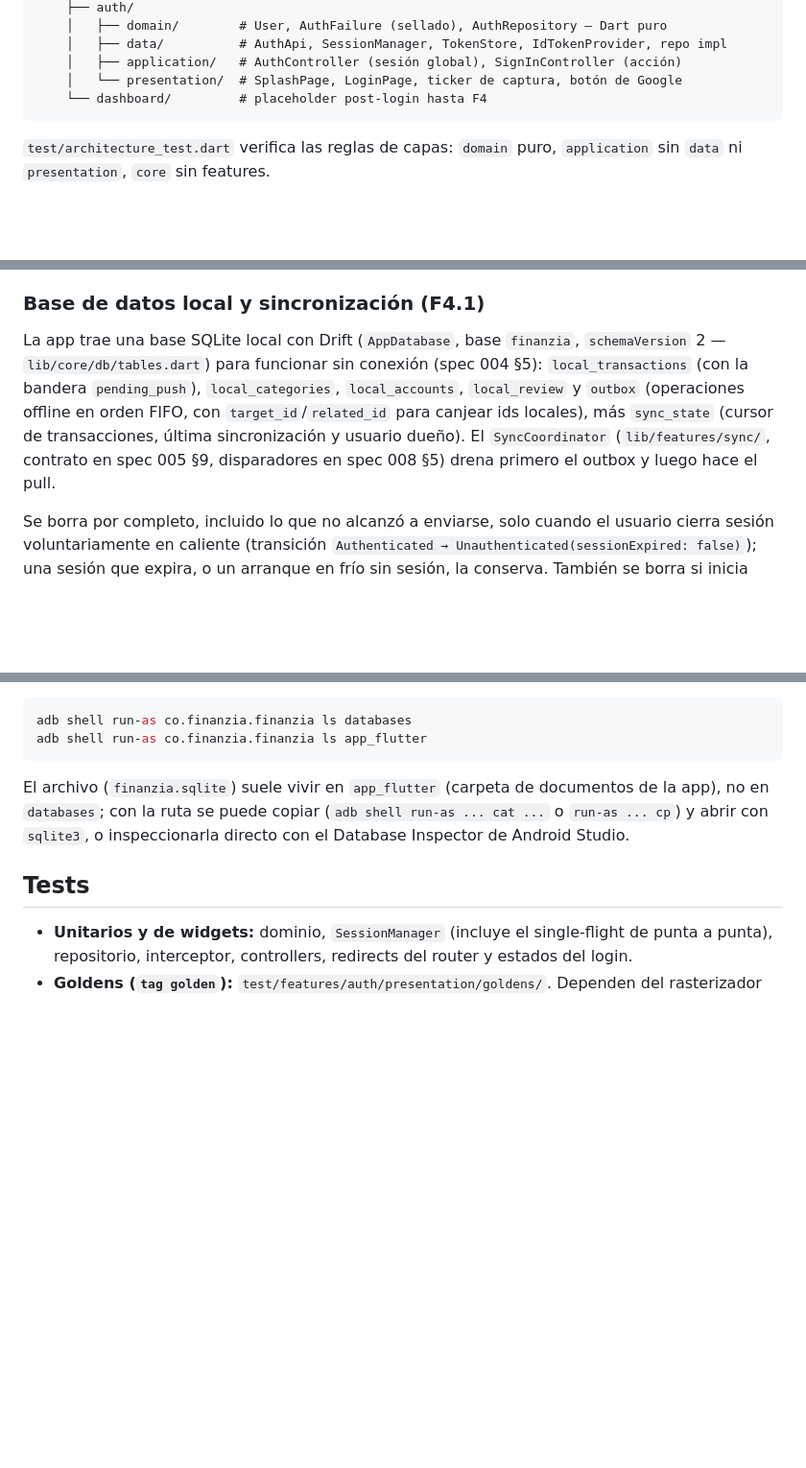
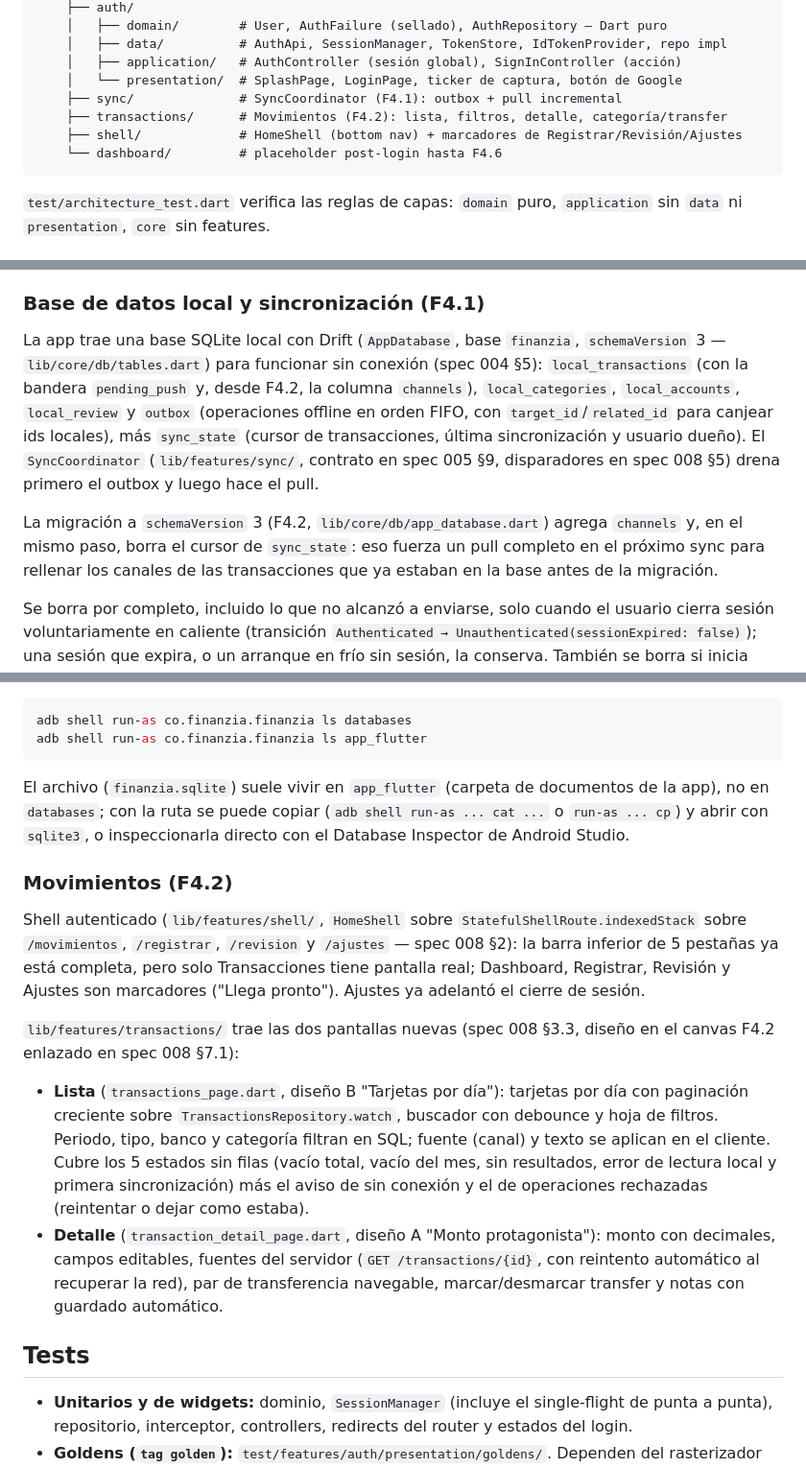
Before and after one commit to CristianmMst/luka, a Markdown page: app/README.md, 3 parts joined by grey strips. Shown at 96% size. Drawn GitHub-style; blank space fills up the shorter version.

Commit message:
docs: pantalla de movimientos en specs y roadmap
Documenta F4.2 (feature transactions) en spec 008: shell con las
pestanas reales vs marcadores, estados de la lista incluyendo "Sin
movimientos este mes", que fuente y texto filtran en el cliente, y el
enlace al canvas F4.2. Marca F4.2 como hecha en el roadmap con sus
pendientes (texto original de fuentes, filtro por cuenta) y actualiza
app/README.md con las pantallas nuevas y la migracion de Drift a
schemaVersion 3.

Co-Authored-By: Claude Opus 5.5 (1M context) <noreply@anthropic.com>

````diff
--- a/app/README.md
+++ b/app/README.md
@@ -59,7 +59,10 @@ lib/
     │   ├── data/          # AuthApi, SessionManager, TokenStore, IdTokenProvider, repo impl
     │   ├── application/   # AuthController (sesión global), SignInController (acción)
     │   └── presentation/  # SplashPage, LoginPage, ticker de captura, botón de Google
-    └── dashboard/         # placeholder post-login hasta F4
+    ├── sync/              # SyncCoordinator (F4.1): outbox + pull incremental
+    ├── transactions/      # Movimientos (F4.2): lista, filtros, detalle, categoría/transfer
+    ├── shell/             # HomeShell (bottom nav) + marcadores de Registrar/Revisión/Ajustes
+    └── dashboard/         # placeholder post-login hasta F4.6
 ```
 
 `test/architecture_test.dart` verifica las reglas de capas: `domain` puro, `application` sin `data` ni `presentation`, `core` sin features.
@@ -77,7 +80,9 @@ Paleta "Esmeralda andina", tipografía y tokens en `lib/core/theme/`. El detalle
 
 ### Base de datos local y sincronización (F4.1)
 
-La app trae una base SQLite local con Drift (`AppDatabase`, base `finanzia`, `schemaVersion` 2 — `lib/core/db/tables.dart`) para funcionar sin conexión (spec 004 §5): `local_transactions` (con la bandera `pending_push`), `local_categories`, `local_accounts`, `local_review` y `outbox` (operaciones offline en orden FIFO, con `target_id`/`related_id` para canjear ids locales), más `sync_state` (cursor de transacciones, última sincronización y usuario dueño). El `SyncCoordinator` (`lib/features/sync/`, contrato en spec 005 §9, disparadores en spec 008 §5) drena primero el outbox y luego hace el pull.
+La app trae una base SQLite local con Drift (`AppDatabase`, base `finanzia`, `schemaVersion` 3 — `lib/core/db/tables.dart`) para funcionar sin conexión (spec 004 §5): `local_transactions` (con la bandera `pending_push` y, desde F4.2, la columna `channels`), `local_categories`, `local_accounts`, `local_review` y `outbox` (operaciones offline en orden FIFO, con `target_id`/`related_id` para canjear ids locales), más `sync_state` (cursor de transacciones, última sincronización y usuario dueño). El `SyncCoordinator` (`lib/features/sync/`, contrato en spec 005 §9, disparadores en spec 008 §5) drena primero el outbox y luego hace el pull.
+
+La migración a `schemaVersion` 3 (F4.2, `lib/core/db/app_database.dart`) agrega `channels` y, en el mismo paso, borra el cursor de `sync_state`: eso fuerza un pull completo en el próximo sync para rellenar los canales de las transacciones que ya estaban en la base antes de la migración.
 
 Se borra por completo, incluido lo que no alcanzó a enviarse, solo cuando el usuario cierra sesión voluntariamente en caliente (transición `Authenticated → Unauthenticated(sessionExpired: false)`); una sesión que expira, o un arranque en frío sin sesión, la conserva. También se borra si inicia sesión un usuario distinto al que la dejó (`claimFor`). Antes de borrar o de reclamar la base para otro usuario, el coordinador espera a que termine cualquier sync en curso, para que no se crucen escrituras tardías entre usuarios (P6).
 
@@ -90,6 +95,15 @@ adb shell run-as co.finanzia.finanzia ls app_flutter
 
 El archivo (`finanzia.sqlite`) suele vivir en `app_flutter` (carpeta de documentos de la app), no en `databases`; con la ruta se puede copiar (`adb shell run-as ... cat ...` o `run-as ... cp`) y abrir con `sqlite3`, o inspeccionarla directo con el Database Inspector de Android Studio.
 
+### Movimientos (F4.2)
+
+Shell autenticado (`lib/features/shell/`, `HomeShell` sobre `StatefulShellRoute.indexedStack` sobre `/movimientos`, `/registrar`, `/revision` y `/ajustes` — spec 008 §2): la barra inferior de 5 pestañas ya está completa, pero solo Transacciones tiene pantalla real; Dashboard, Registrar, Revisión y Ajustes son marcadores ("Llega pronto"). Ajustes ya adelantó el cierre de sesión.
+
+`lib/features/transactions/` trae las dos pantallas nuevas (spec 008 §3.3, diseño en el canvas F4.2 enlazado en spec 008 §7.1):
+
+- **Lista** (`transactions_page.dart`, diseño B "Tarjetas por día"): tarjetas por día con paginación creciente sobre `TransactionsRepository.watch`, buscador con debounce y hoja de filtros. Periodo, tipo, banco y categoría filtran en SQL; fuente (canal) y texto se aplican en el cliente. Cubre los 5 estados sin filas (vacío total, vacío del mes, sin resultados, error de lectura local y primera sincronización) más el aviso de sin conexión y el de operaciones rechazadas (reintentar o dejar como estaba).
+- **Detalle** (`transaction_detail_page.dart`, diseño A "Monto protagonista"): monto con decimales, campos editables, fuentes del servidor (`GET /transactions/{id}`, con reintento automático al recuperar la red), par de transferencia navegable, marcar/desmarcar transfer y notas con guardado automático.
+
 ## Tests
 
 - **Unitarios y de widgets:** dominio, `SessionManager` (incluye el single-flight de punta a punta), repositorio, interceptor, controllers, redirects del router y estados del login.
````
Also changed, not shown: other parts of app/README.md (+1 -1 lines), docs/roadmap/tasks.md (+2 -2 lines), 1 other file.
